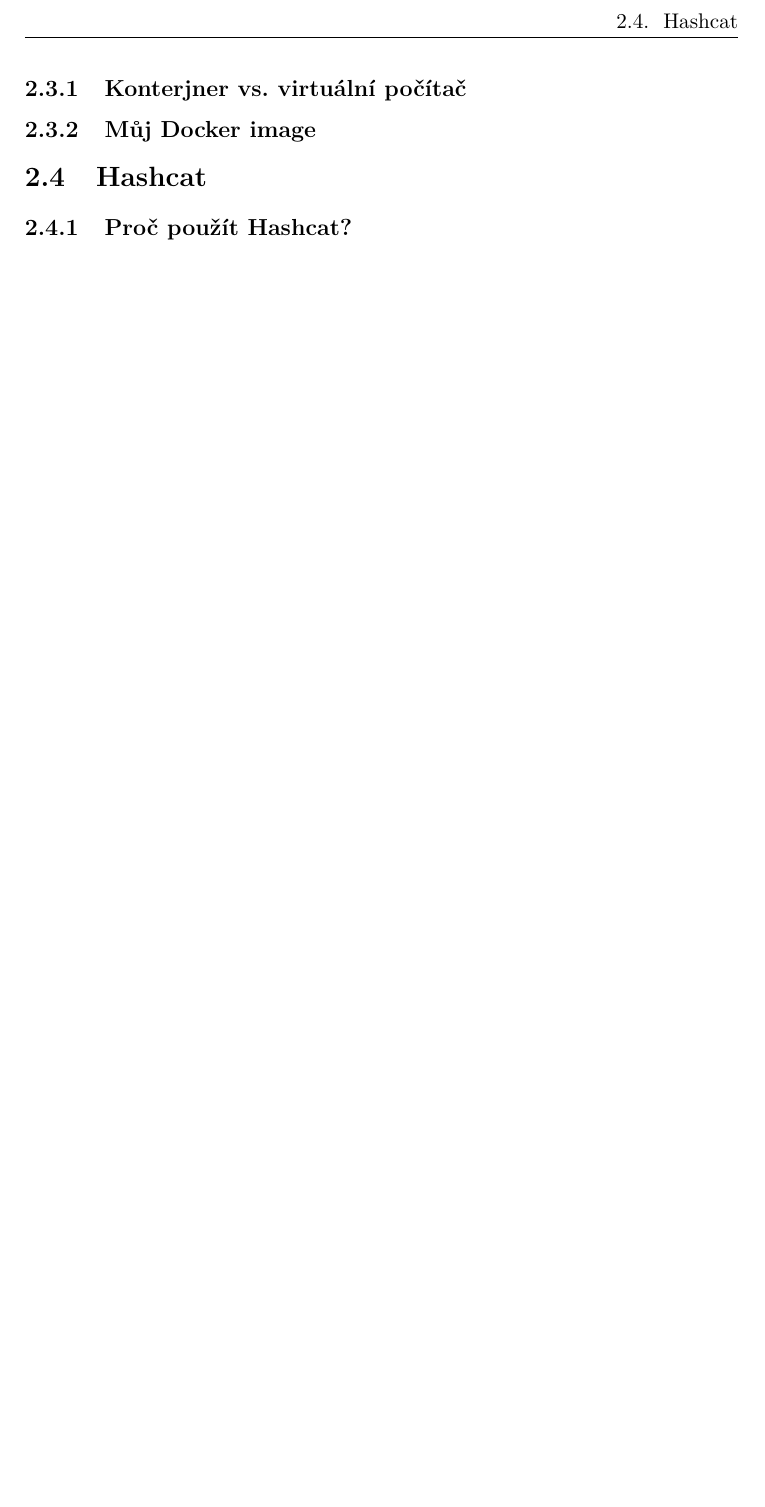
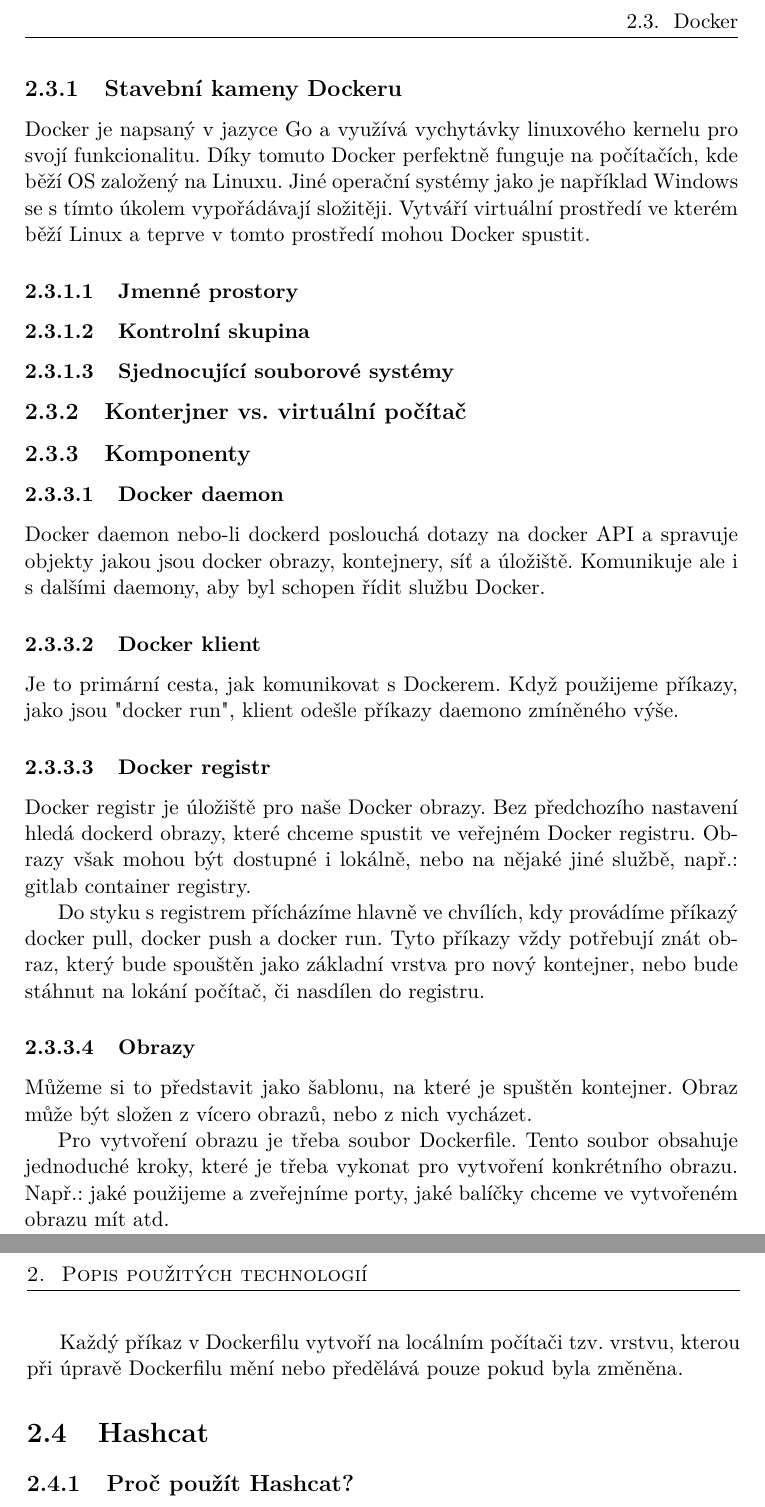
Before and after one commit to kazyklas/k8sClusterOnRPy, a LaTeX thesis (Docs/main.tex): part of page 23 of 33 before the commit and two parts of pages 23 and 24 of 35 after it, the two joined at a grey line, cut at the place of the change, the shorter picture padded with empty space. Compiled offline with pdfLaTeX; a missing bibliography style is replaced by a similar one.

Commit message:
Update some information about docker and its components

```diff
--- a/Docs/main.tex
+++ b/Docs/main.tex
@@ -122,17 +126,47 @@
 
 Konterjnery fungují tedy jako malé počítače, mají izolované veškeré svoje systémové zdroje ( paměť, procesy, internetové rozhraní ). Díky tomuto mohou být rychle a jednoduše přidány, nebo odebrány.
 
+\subsection{Stavební kameny Dockeru}
+
+Docker je napsaný v jazyce Go a využívá vychytávky linuxového kernelu pro svojí funkcionalitu. Díky tomuto Docker perfektně funguje na počítačích, kde běží OS založený na Linuxu. Jiné operační systémy jako je například Windows se s tímto úkolem vypořádávají složitěji. Vytváří virtuální prostředí ve kterém běží Linux a teprve v tomto prostředí mohou Docker spustit.
+
+\subsubsection{Jmenné prostory}
+
+\subsubsection{Kontrolní skupina}
+
+\subsubsection{Sjednocující souborové systémy}
+
 \subsection{Konterjner vs. virtuální počítač}
 
+\subsection{Komponenty}
 
+\subsubsection{Docker daemon}
 
-\subsection{Můj Docker image}
+Docker daemon nebo-li dockerd poslouchá dotazy na docker API a spravuje objekty jakou jsou docker obrazy, kontejnery, síť a úložiště. Komunikuje ale i s dalšími daemony, aby byl schopen řídit službu Docker.
+
+\subsubsection{Docker klient}
+
+Je to primární cesta, jak komunikovat s Dockerem. Když použijeme příkazy, jako jsou "docker run", klient odešle příkazy daemono zmíněného výše.
+
+\subsubsection{Docker registr}
+
+Docker registr je úložiště pro naše Docker obrazy. Bez předchozího nastavení hledá dockerd obrazy, které chceme spustit ve veřejném Docker registru. Obrazy však mohou být dostupné i lokálně, nebo na nějaké jiné službě, např.: gitlab container registry.
+
+Do styku s registrem přícházíme hlavně ve chvílích, kdy provádíme příkazý docker pull, docker push a docker run. Tyto příkazy vždy potřebují znát obraz, který bude spouštěn jako základní vrstva pro nový kontejner, nebo bude stáhnut na lokání počítač, či nasdílen do registru.
+
+\subsubsection{Obrazy}
+
+Můžeme si to představit jako šablonu, na které je spuštěn kontejner. Obraz může být složen z vícero obrazů, nebo z nich vycházet.
+
+Pro vytvoření obrazu je třeba soubor Dockerfile. Tento soubor obsahuje jednoduché kroky, které je třeba vykonat pro vytvoření konkrétního obrazu. Např.: jaké použijeme a zveřejníme porty, jaké balíčky chceme ve vytvořeném obrazu mít atd.
+
+Každý příkaz v Dockerfilu vytvoří na locálním počítači tzv. vrstvu, kterou při úpravě Dockerfilu mění nebo předělává pouze pokud byla změněna.
+
 
 
 \section{Hashcat}
 
 \subsection{Proč použít Hashcat?}
-
 
 \chapter{Hesla}
 
```
Also changed, not shown: Docs/main.tex (20 more changed lines).
